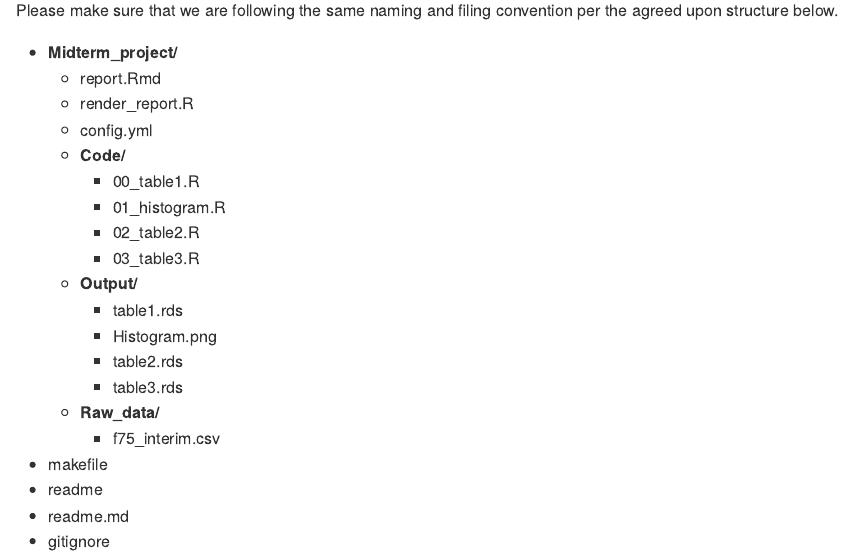
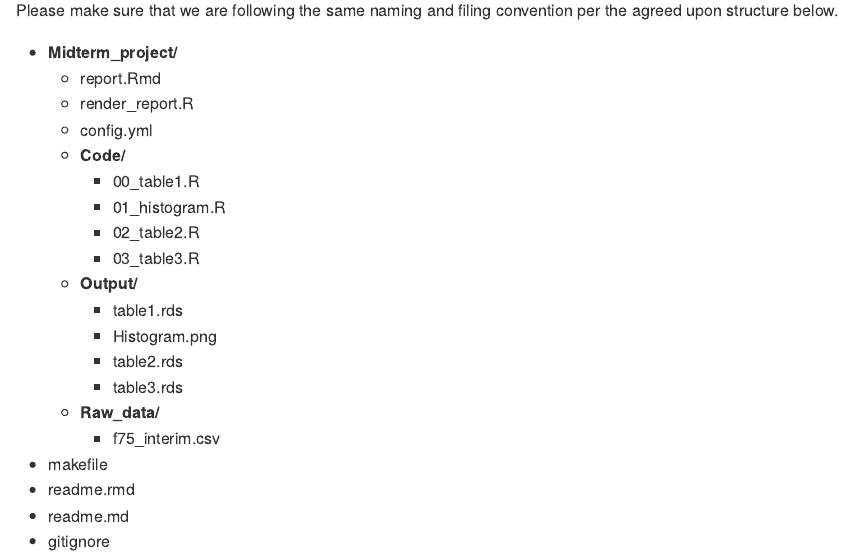
Before and after one commit to KatelynChiang/Katelyn, an R Markdown document (readme.rmd): the page in a window 1100 px wide, from 290 px down. Rendered offline with R 4.5, knitr and Pandoc, with nearby package versions.

```diff
--- a/readme.rmd
+++ b/readme.rmd
@@ -27,6 +27,6 @@
   * __Raw_data/__
     * f75_interim.csv
 * makefile
-* readme
+* readme.rmd
 * readme.md
 * gitignore
```
Also changed, not shown: Code/00_table1.R (+0 -2 lines), 2 other files.
